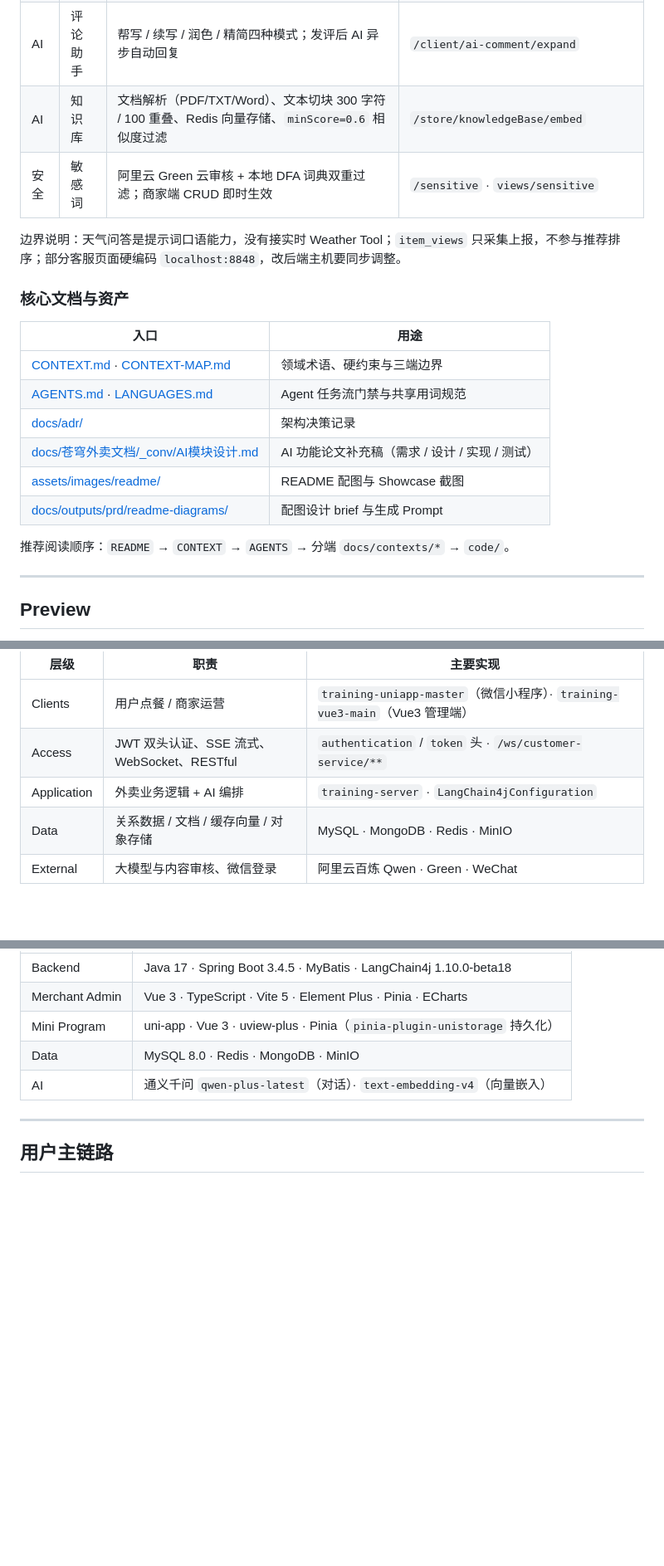
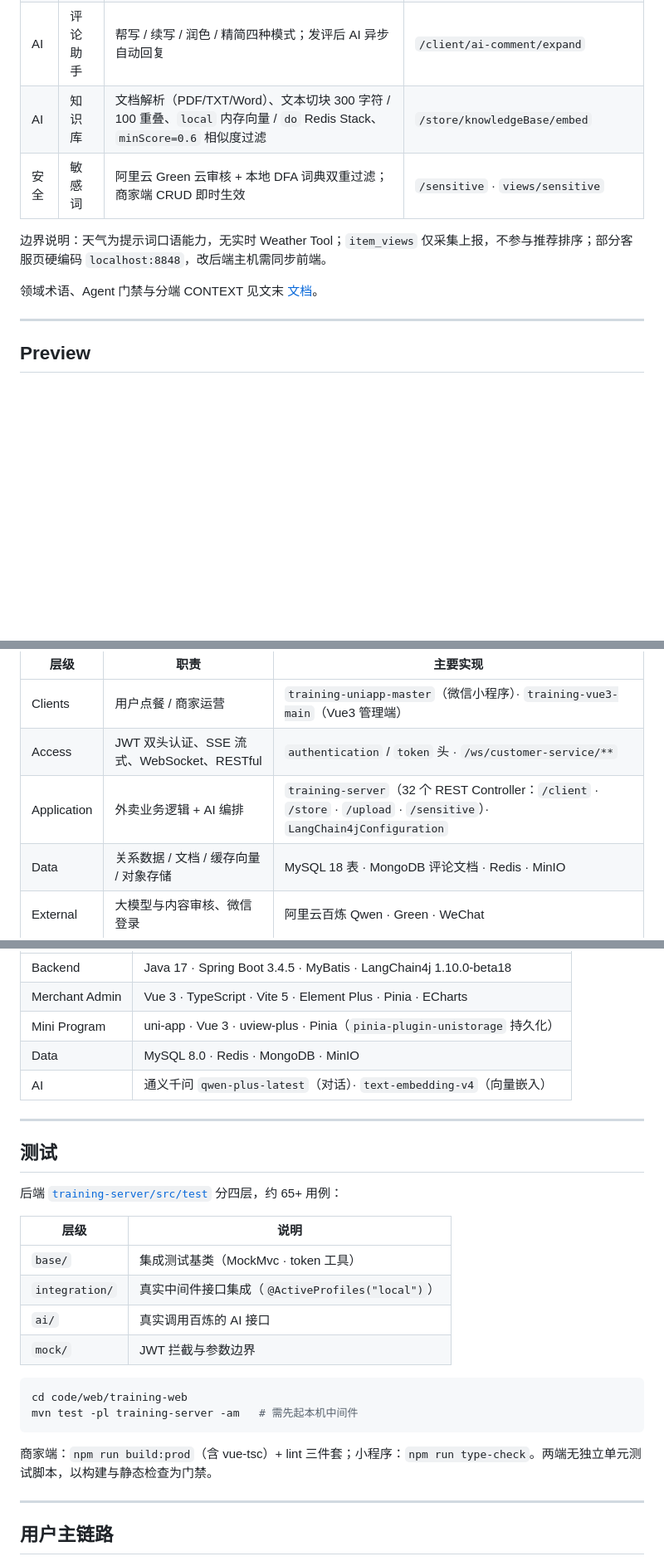
Before and after one commit to Aafff623/sky-out-ai, a Markdown page: README.md, 3 parts joined by grey strips. Shown at 83% size. GitHub-like rendering; blank space fills up the shorter version.

````diff
--- a/README.md
+++ b/README.md
@@ -62,23 +70,12 @@ Merchant Admin (Vue3) ───────JWT token─────────
 | AI | 智能客服 | SSE 流式输出、Redis 记忆窗口 20 条、RAG 检索增强、Dish/Order Tools、转人工兜底 | `ConsultantService` · `pages/message/ai-assistant` |
 | AI | 菜品推荐 | 偏好语义理解 + 关键词/热度双降级；浏览行为上报采集（当前不参与排序） | `/client/ai-assistant/recommend` |
 | AI | 评论助手 | 帮写 / 续写 / 润色 / 精简四种模式；发评后 AI 异步自动回复 | `/client/ai-comment/expand` |
-| AI | 知识库 | 文档解析（PDF/TXT/Word）、文本切块 300 字符 / 100 重叠、Redis 向量存储、`minScore=0.6` 相似度过滤 | `/store/knowledgeBase/embed` |
+| AI | 知识库 | 文档解析（PDF/TXT/Word）、文本切块 300 字符 / 100 重叠、`local` 内存向量 / `do` Redis Stack、`minScore=0.6` 相似度过滤 | `/store/knowledgeBase/embed` |
 | 安全 | 敏感词 | 阿里云 Green 云审核 + 本地 DFA 词典双重过滤；商家端 CRUD 即时生效 | `/sensitive` · `views/sensitive` |
 
-边界说明：天气问答是提示词口语能力，没有接实时 Weather Tool；`item_views` 只采集上报，不参与推荐排序；部分客服页面硬编码 `localhost:8848`，改后端主机要同步调整。
+边界说明：天气为提示词口语能力，无实时 Weather Tool；`item_views` 仅采集上报，不参与推荐排序；部分客服页硬编码 `localhost:8848`，改后端主机需同步前端。
 
-### 核心文档与资产
-
-| 入口 | 用途 |
-| --- | --- |
-| [CONTEXT.md](CONTEXT.md) · [CONTEXT-MAP.md](CONTEXT-MAP.md) | 领域术语、硬约束与三端边界 |
-| [AGENTS.md](AGENTS.md) · [LANGUAGES.md](LANGUAGES.md) | Agent 任务流门禁与共享用词规范 |
-| [docs/adr/](docs/adr/) | 架构决策记录 |
-| [docs/苍穹外卖文档/_conv/AI模块设计.md](docs/苍穹外卖文档/_conv/AI模块设计.md) | AI 功能论文补充稿（需求 / 设计 / 实现 / 测试） |
-| [assets/images/readme/](assets/images/readme/) | README 配图与 Showcase 截图 |
-| [docs/outputs/prd/readme-diagrams/](docs/outputs/prd/readme-diagrams/) | 配图设计 brief 与生成 Prompt |
-
-推荐阅读顺序：`README` → `CONTEXT` → `AGENTS` → 分端 `docs/contexts/*` → `code/`。
+领域术语、Agent 门禁与分端 CONTEXT 见文末 [文档](#文档)。
 
 ---
 
@@ -182,8 +201,8 @@ npm run dev:mp-weixin
 | --- | --- | --- |
 | Clients | 用户点餐 / 商家运营 | `training-uniapp-master`（微信小程序）· `training-vue3-main`（Vue3 管理端） |
 | Access | JWT 双头认证、SSE 流式、WebSocket、RESTful | `authentication` / `token` 头 · `/ws/customer-service/**` |
-| Application | 外卖业务逻辑 + AI 编排 | `training-server` · `LangChain4jConfiguration` |
-| Data | 关系数据 / 文档 / 缓存向量 / 对象存储 | MySQL · MongoDB · Redis · MinIO |
+| Application | 外卖业务逻辑 + AI 编排 | `training-server`（32 个 REST Controller：`/client` · `/store` · `/upload` · `/sensitive`）· `LangChain4jConfiguration` |
+| Data | 关系数据 / 文档 / 缓存向量 / 对象存储 | MySQL 18 表 · MongoDB 评论文档 · Redis · MinIO |
 | External | 大模型与内容审核、微信登录 | 阿里云百炼 Qwen · Green · WeChat |
 
 ### 设计原则
@@ -210,6 +229,26 @@ npm run dev:mp-weixin
 
 ---
 
+## 测试
+
+后端 [`training-server/src/test`](code/web/training-web/training-server/src/test) 分四层，约 65+ 用例：
+
+| 层级 | 说明 |
+| --- | --- |
+| `base/` | 集成测试基类（MockMvc · token 工具） |
+| `integration/` | 真实中间件接口集成（`@ActiveProfiles("local")`） |
+| `ai/` | 真实调用百炼的 AI 接口 |
+| `mock/` | JWT 拦截与参数边界 |
+
+```bash
+cd code/web/training-web
+mvn test -pl training-server -am   # 需先起本机中间件
+```
+
+商家端：`npm run build:prod`（含 vue-tsc）+ lint 三件套；小程序：`npm run type-check`。两端无独立单元测试脚本，以构建与静态检查为门禁。
+
+---
+
 ## 用户主链路
 
 ![Workflow](assets/images/readme/workflow.png)
````
Also changed, not shown: other parts of README.md (+58 -19 lines).
